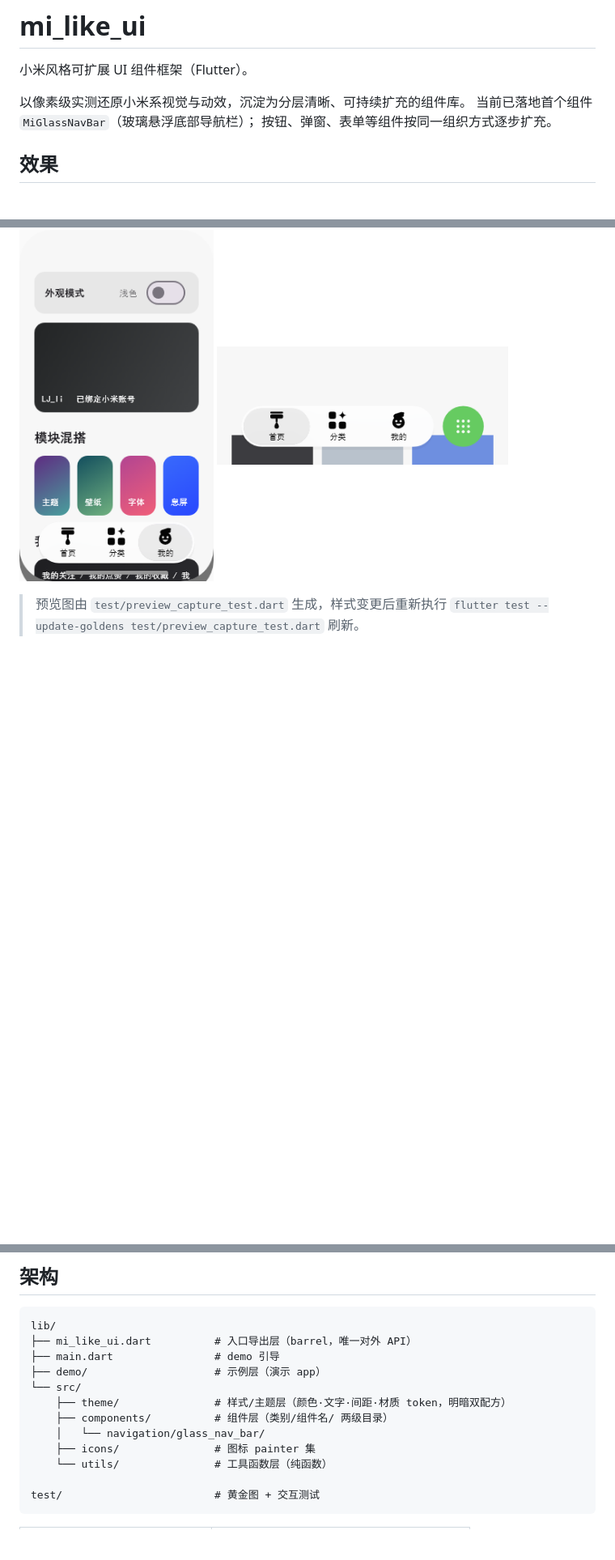
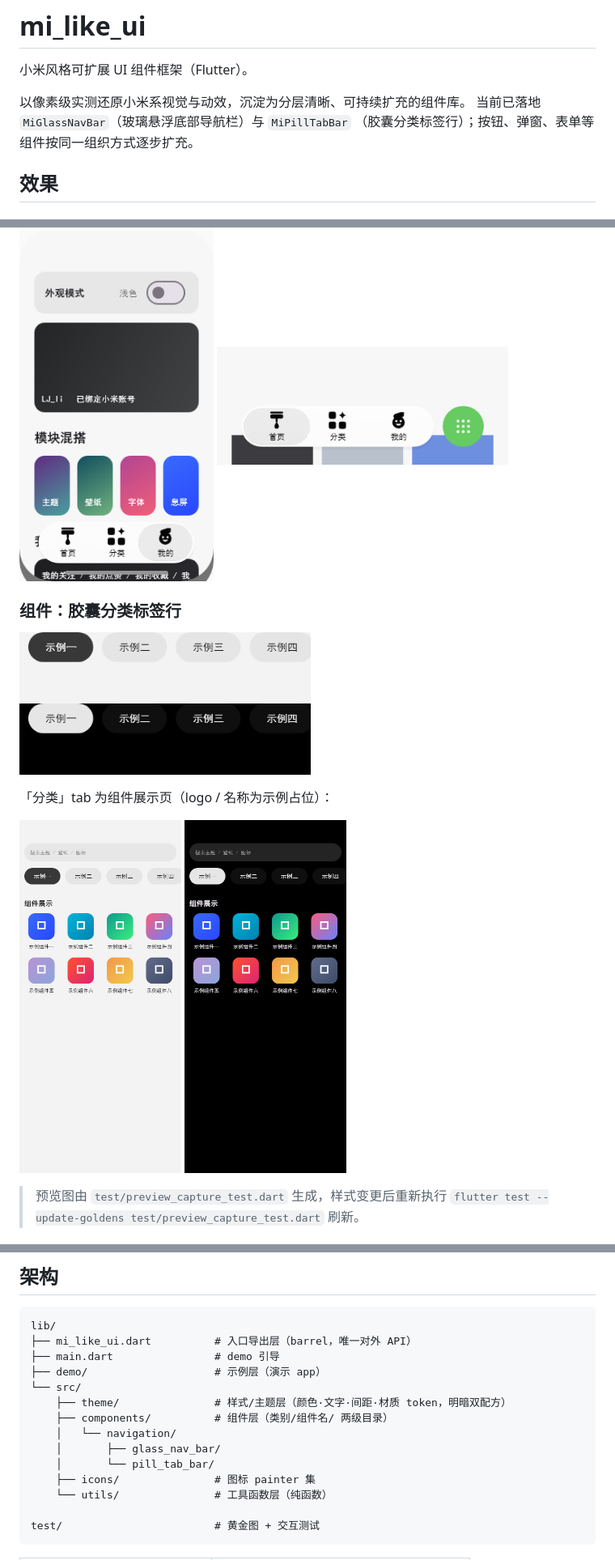
Before and after one commit to yearhe9900/mi_like_ui, a Markdown page: README.md, 3 parts joined by grey strips. Shown at 81% size. GitHub-like rendering; pictures changed too: doc/preview/pill_dark.png (added), doc/preview/pill_light.png (added), doc/preview/showcase_dark.png (added); blank space fills up the shorter version.

```diff
--- a/README.md
+++ b/README.md
@@ -3,8 +3,8 @@
 小米风格可扩展 UI 组件框架（Flutter）。
 
 以像素级实测还原小米系视觉与动效，沉淀为分层清晰、可持续扩充的组件库。
-当前已落地首个组件 `MiGlassNavBar`（玻璃悬浮底部导航栏）；
-按钮、弹窗、表单等组件按同一组织方式逐步扩充。
+当前已落地 `MiGlassNavBar`（玻璃悬浮底部导航栏）与 `MiPillTabBar`
+（胶囊分类标签行）；按钮、弹窗、表单等组件按同一组织方式逐步扩充。
 
 ## 效果
 
@@ -15,6 +15,14 @@
 ### 浅色
 
 <img src="doc/preview/demo_light.png" width="240" alt="浅色模式 demo 整页" /> <img src="doc/preview/nav_light.png" width="360" alt="浅色模式导航栏特写" />
+
+### 组件：胶囊分类标签行
+
+<img src="doc/preview/pill_light.png" width="360" alt="浅色胶囊分类标签行" /> <img src="doc/preview/pill_dark.png" width="360" alt="深色胶囊分类标签行" />
+
+「分类」tab 为组件展示页（logo / 名称为示例占位）：
+
+<img src="doc/preview/showcase_light.png" width="200" alt="浅色组件展示页" /> <img src="doc/preview/showcase_dark.png" width="200" alt="深色组件展示页" />
 
 > 预览图由 `test/preview_capture_test.dart` 生成，样式变更后重新执行
 > `flutter test --update-goldens test/preview_capture_test.dart` 刷新。
@@ -36,7 +44,9 @@ lib/
 └── src/
     ├── theme/               # 样式/主题层（颜色·文字·间距·材质 token，明暗双配方）
     ├── components/          # 组件层（类别/组件名/ 两级目录）
-    │   └── navigation/glass_nav_bar/
+    │   └── navigation/
+    │       ├── glass_nav_bar/
+    │       └── pill_tab_bar/
     ├── icons/               # 图标 painter 集
     └── utils/               # 工具函数层（纯函数）
 
```
Also changed, not shown: other parts of README.md (+1 -0 lines), 10 other files.
